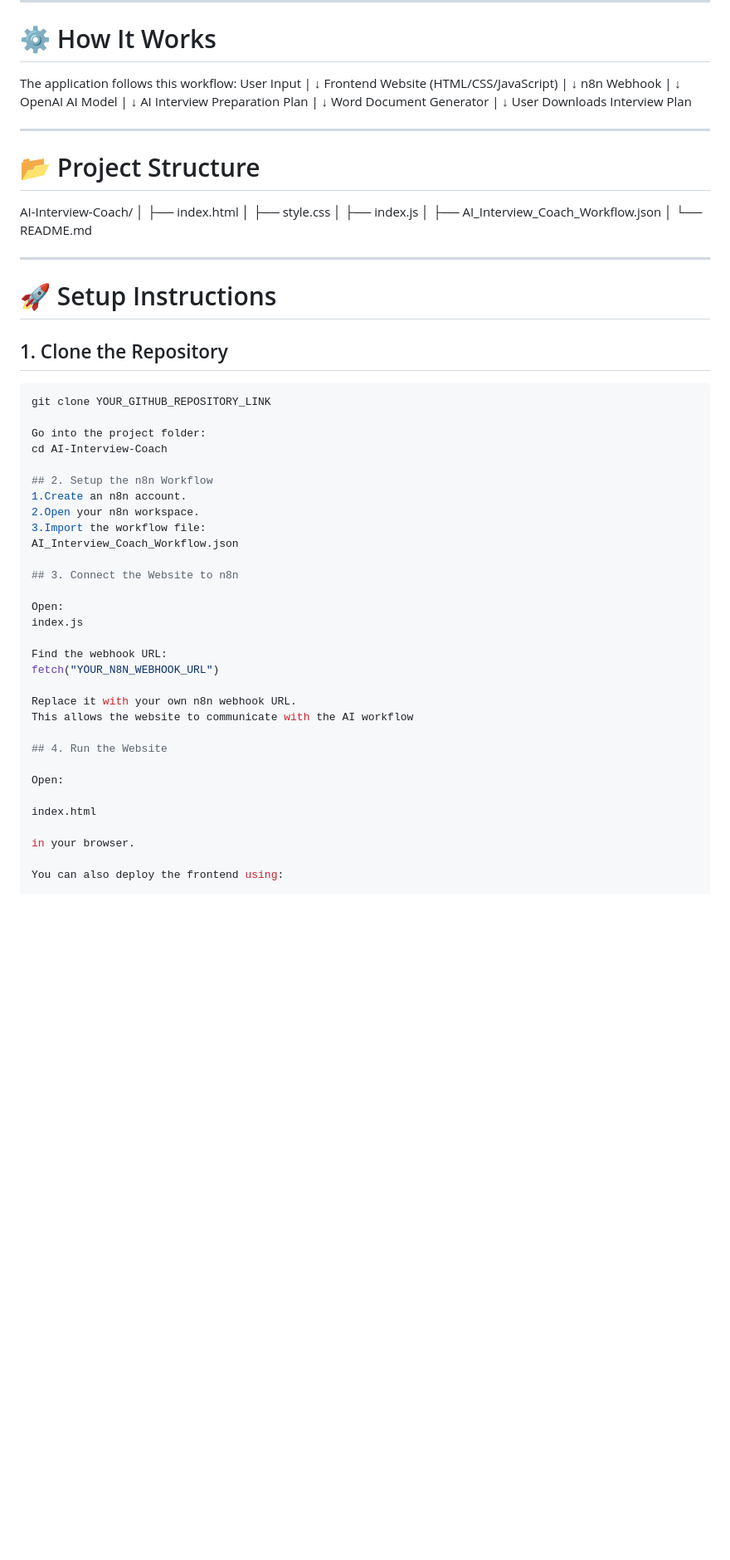
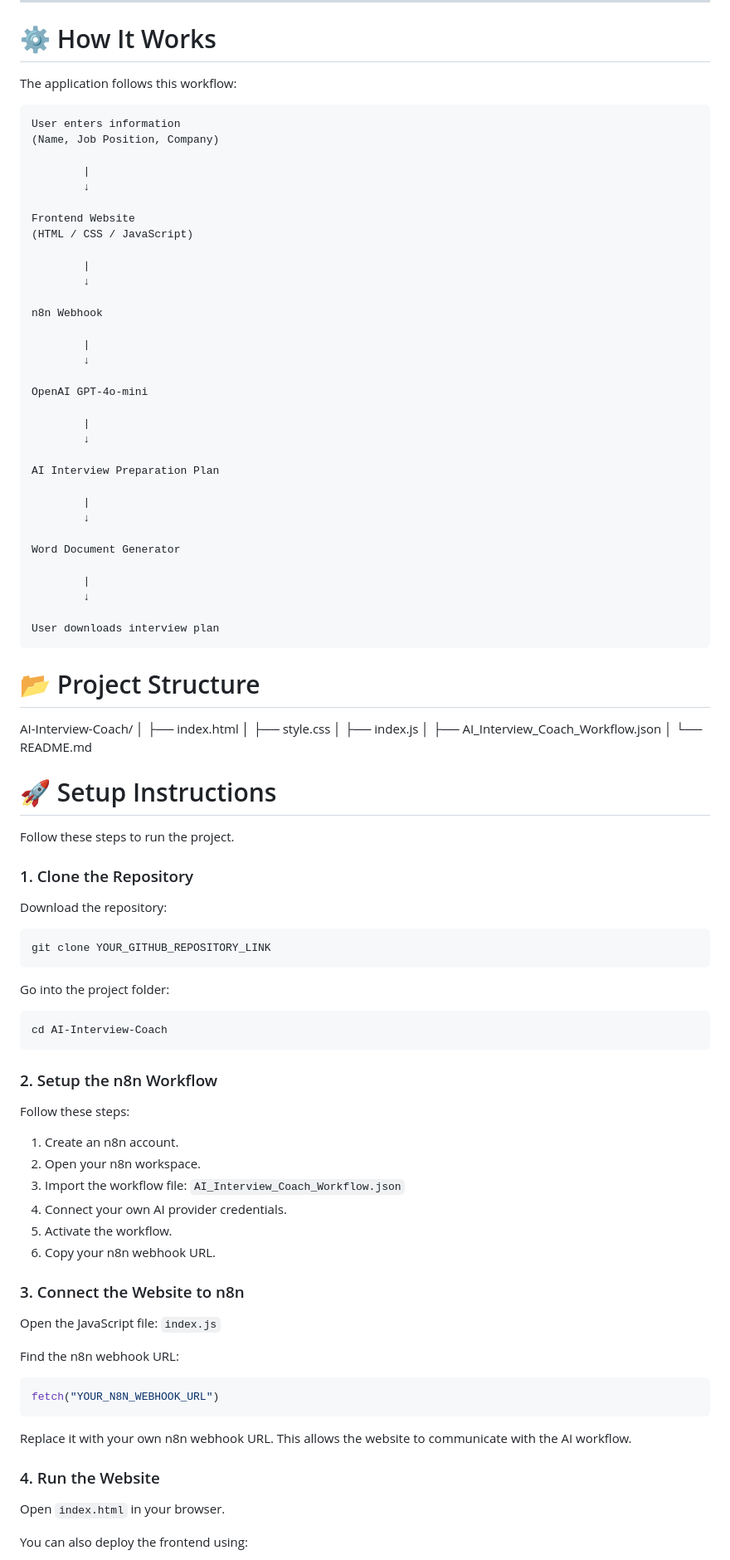
Before and after one commit to Dilana2006/AI-Interview-Coach, a Markdown page: README.md, the part around one of its changes. Shown at 83% size. Rendered like a GitHub page; blank space fills up the shorter version.

````diff
--- a/README.md
+++ b/README.md
@@ -61,29 +72,42 @@ The AI generates:
 # ⚙️ How It Works
 
 The application follows this workflow:
-User Input
-|
-↓
+
+```text
+User enters information
+(Name, Job Position, Company)
+
+        |
+        ↓
+
 Frontend Website
-(HTML/CSS/JavaScript)
-|
-↓
+(HTML / CSS / JavaScript)
+
+        |
+        ↓
+
 n8n Webhook
-|
-↓
-OpenAI AI Model
-|
-↓
+
+        |
+        ↓
+
+OpenAI GPT-4o-mini
+
+        |
+        ↓
+
 AI Interview Preparation Plan
-|
-↓
+
+        |
+        ↓
+
 Word Document Generator
-|
-↓
-User Downloads Interview Plan
 
+        |
+        ↓
 
----
+User downloads interview plan
+```
 
 # 📂 Project Structure
 AI-Interview-Coach/
@@ -98,42 +122,44 @@ AI-Interview-Coach/
 │
 └── README.md
 
+# 🚀 Setup Instructions
+Follow these steps to run the project.
 
----
-
-# 🚀 Setup Instructions
-
-## 1. Clone the Repository
+### 1. Clone the Repository
+Download the repository:
 
 ```bash
 git clone YOUR_GITHUB_REPOSITORY_LINK
+```
 
 Go into the project folder:
+
+```bash
 cd AI-Interview-Coach
+```
 
-## 2. Setup the n8n Workflow
-1.Create an n8n account.
-2.Open your n8n workspace.
-3.Import the workflow file:
-AI_Interview_Coach_Workflow.json
+### 2. Setup the n8n Workflow
+Follow these steps:
 
-## 3. Connect the Website to n8n
+1. Create an n8n account.
+2. Open your n8n workspace.
+3. Import the workflow file: `AI_Interview_Coach_Workflow.json`
+4. Connect your own AI provider credentials.
+5. Activate the workflow.
+6. Copy your n8n webhook URL.
 
-Open:
-index.js
+### 3. Connect the Website to n8n
+Open the JavaScript file: `index.js`
 
-Find the webhook URL:
+Find the n8n webhook URL:
+
+```javascript
 fetch("YOUR_N8N_WEBHOOK_URL")
+```
 
-Replace it with your own n8n webhook URL.
-This allows the website to communicate with the AI workflow
+Replace it with your own n8n webhook URL. This allows the website to communicate with the AI workflow.
 
-## 4. Run the Website
-
-Open:
-
-index.html
-
-in your browser.
+### 4. Run the Website
+Open `index.html` in your browser.
 
 You can also deploy the frontend using:
````
Also changed, not shown: other parts of README.md (+48 -47 lines).
